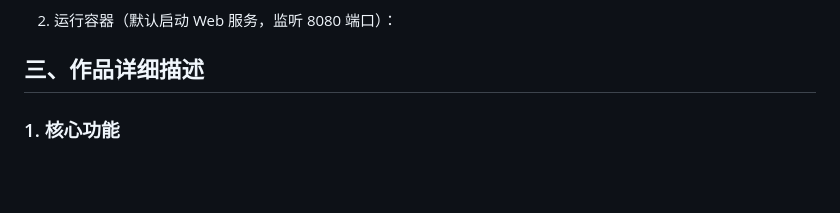
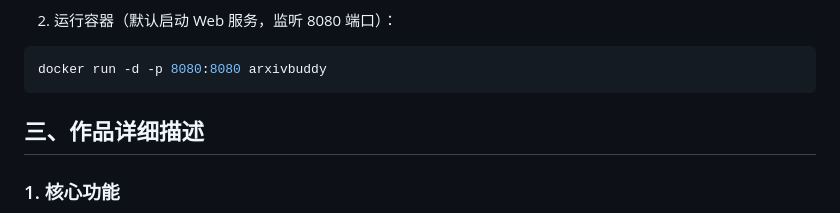
Before and after one commit to Jimi-Lab/ArXivBuddy, a Markdown page: readme.md, the part around the change printed below. Drawn GitHub-style; blank space fills up the shorter version.

````diff
--- a/readme.md
+++ b/readme.md
@@ -43,5 +50,9 @@ python /web/app.py
 
 2. 运行容器（默认启动 Web 服务，监听 8080 端口）：
+
+```bash
+docker run -d -p 8080:8080 arxivbuddy
+```
 
 
 
````
Also changed, not shown: other parts of readme.md (+7 -0 lines).
